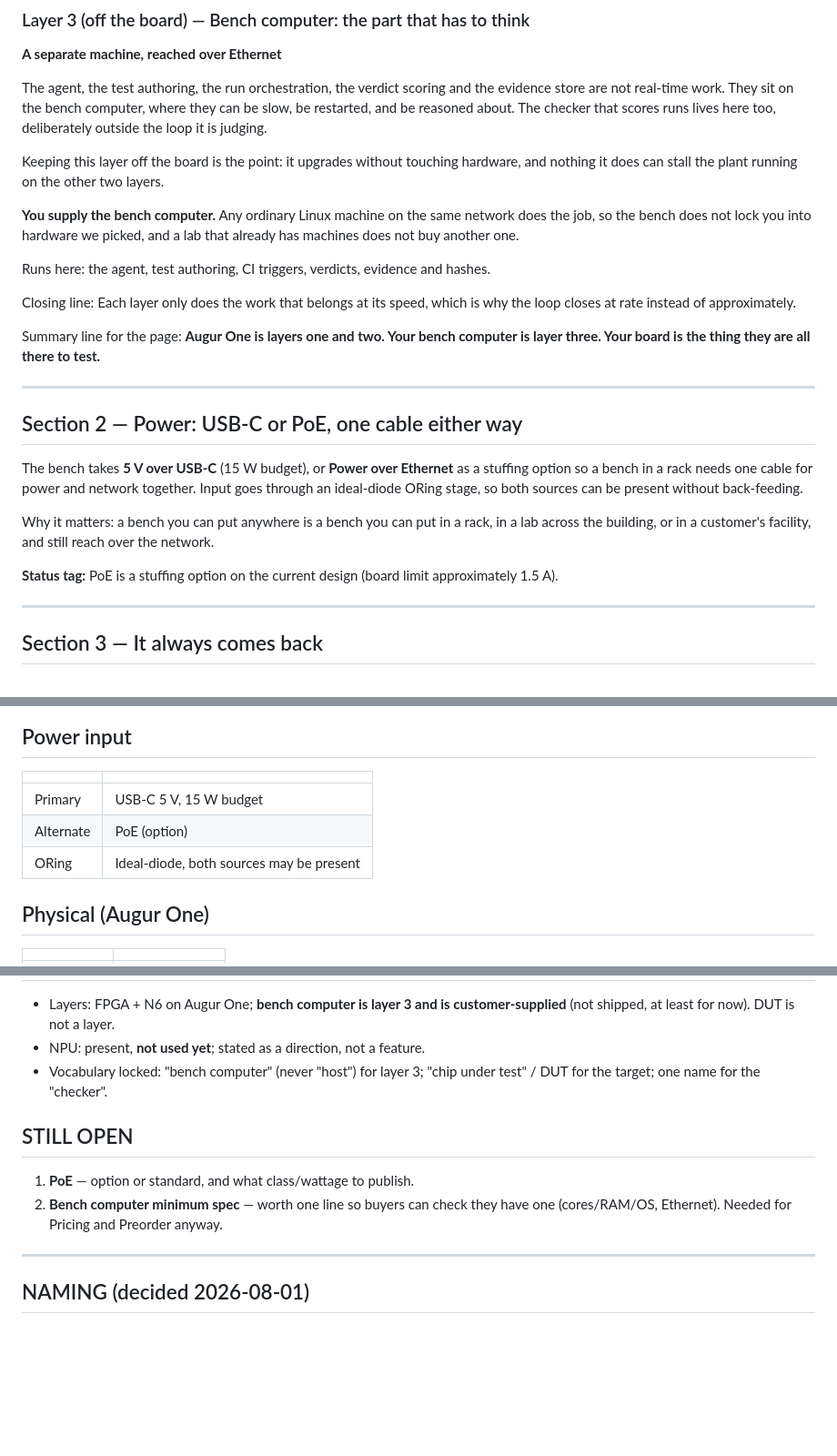
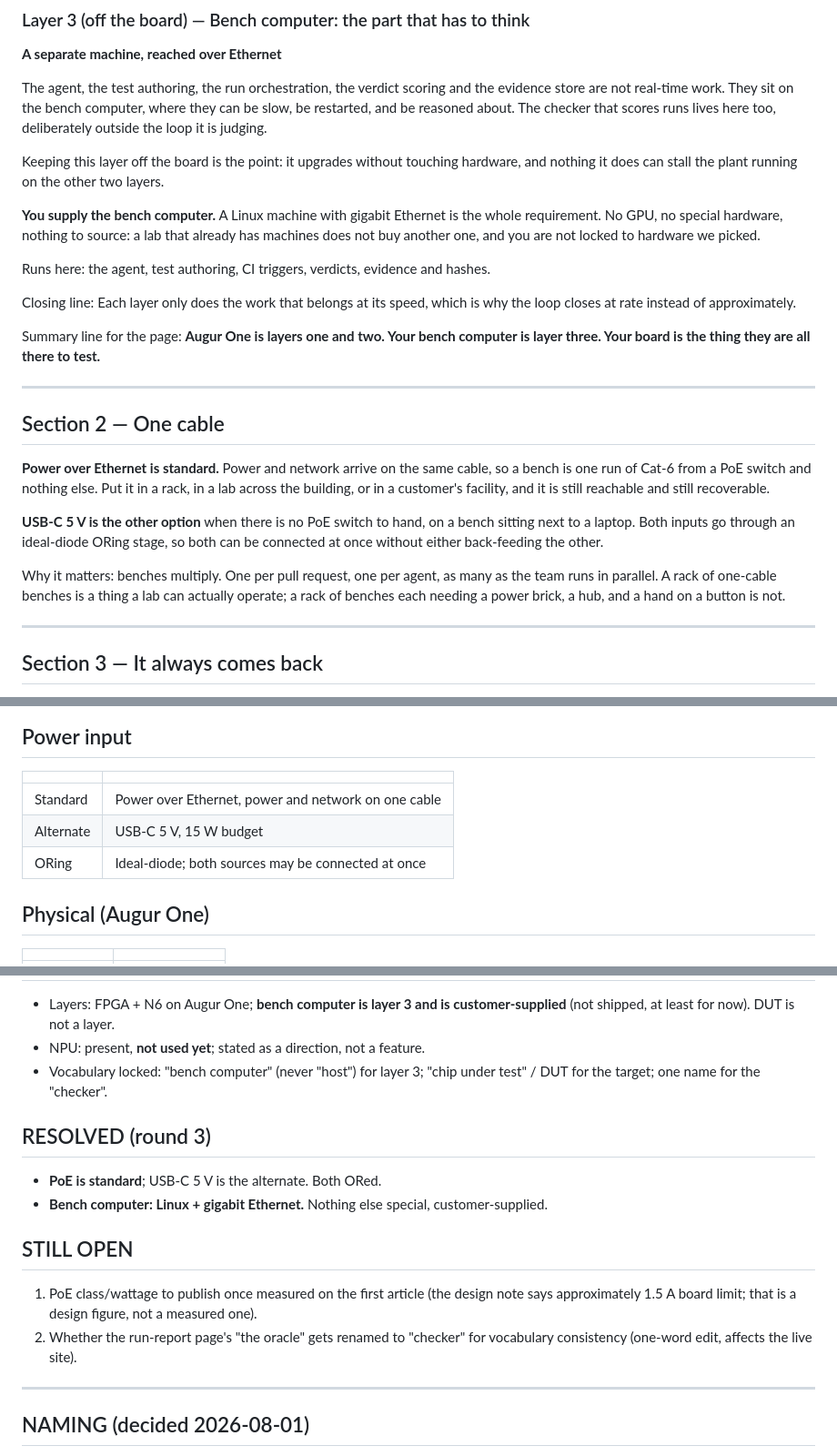
Before and after one commit to pooyamn/oracova-site, a Markdown page: v19/CONTENT-product.md, 3 parts joined by grey strips. Shown at 91% size. Drawn GitHub-style; blank space fills up the shorter version.

Commit message:
PoE standard / USB-C alternate; bench computer = linux + 1G ethernet

```diff
--- a/v19/CONTENT-product.md
+++ b/v19/CONTENT-product.md
@@ -67,9 +67,9 @@ outside the loop it is judging.
 Keeping this layer off the board is the point: it upgrades without touching hardware, and
 nothing it does can stall the plant running on the other two layers.
 
-**You supply the bench computer.** Any ordinary Linux machine on the same network does the
-job, so the bench does not lock you into hardware we picked, and a lab that already has
-machines does not buy another one.
+**You supply the bench computer.** A Linux machine with gigabit Ethernet is the whole
+requirement. No GPU, no special hardware, nothing to source: a lab that already has machines
+does not buy another one, and you are not locked to hardware we picked.
 
 Runs here: the agent, test authoring, CI triggers, verdicts, evidence and hashes.
 
@@ -81,16 +81,19 @@ three. Your board is the thing they are all there to test.**
 
 ---
 
-## Section 2 — Power: USB-C or PoE, one cable either way
+## Section 2 — One cable
 
-The bench takes **5 V over USB-C** (15 W budget), or **Power over Ethernet** as a stuffing
-option so a bench in a rack needs one cable for power and network together. Input goes
-through an ideal-diode ORing stage, so both sources can be present without back-feeding.
+**Power over Ethernet is standard.** Power and network arrive on the same cable, so a bench
+is one run of Cat-6 from a PoE switch and nothing else. Put it in a rack, in a lab across
+the building, or in a customer's facility, and it is still reachable and still recoverable.
 
-Why it matters: a bench you can put anywhere is a bench you can put in a rack, in a lab
-across the building, or in a customer's facility, and still reach over the network.
+**USB-C 5 V is the other option** when there is no PoE switch to hand, on a bench sitting
+next to a laptop. Both inputs go through an ideal-diode ORing stage, so both can be
+connected at once without either back-feeding the other.
 
-**Status tag:** PoE is a stuffing option on the current design (board limit approximately 1.5 A).
+Why it matters: benches multiply. One per pull request, one per agent, as many as the team
+runs in parallel. A rack of one-cable benches is a thing a lab can actually operate; a rack
+of benches each needing a power brick, a hub, and a hand on a button is not.
 
 ---
 
@@ -213,9 +217,9 @@ claim otherwise.
 ## Power input
 | | |
 |---|---|
-| Primary | USB-C 5 V, 15 W budget |
-| Alternate | PoE (option) |
-| ORing | Ideal-diode, both sources may be present |
+| Standard | Power over Ethernet, power and network on one cable |
+| Alternate | USB-C 5 V, 15 W budget |
+| ORing | Ideal-diode; both sources may be connected at once |
 
 ## Physical (Augur One)
 | | |
@@ -247,10 +251,15 @@ claim otherwise.
 - Vocabulary locked: "bench computer" (never "host") for layer 3; "chip under test" / DUT
   for the target; one name for the "checker".
 
+## RESOLVED (round 3)
+- **PoE is standard**; USB-C 5 V is the alternate. Both ORed.
+- **Bench computer: Linux + gigabit Ethernet.** Nothing else special, customer-supplied.
+
 ## STILL OPEN
-1. **PoE** — option or standard, and what class/wattage to publish.
-2. **Bench computer minimum spec** — worth one line so buyers can check they have one
-   (cores/RAM/OS, Ethernet). Needed for Pricing and Preorder anyway.
+1. PoE class/wattage to publish once measured on the first article (the design note says
+   approximately 1.5 A board limit; that is a design figure, not a measured one).
+2. Whether the run-report page's "the oracle" gets renamed to "checker" for vocabulary
+   consistency (one-word edit, affects the live site).
 
 
 ---
```
Also changed, not shown: other parts of v19/CONTENT-product.md (+1 -0 lines).
